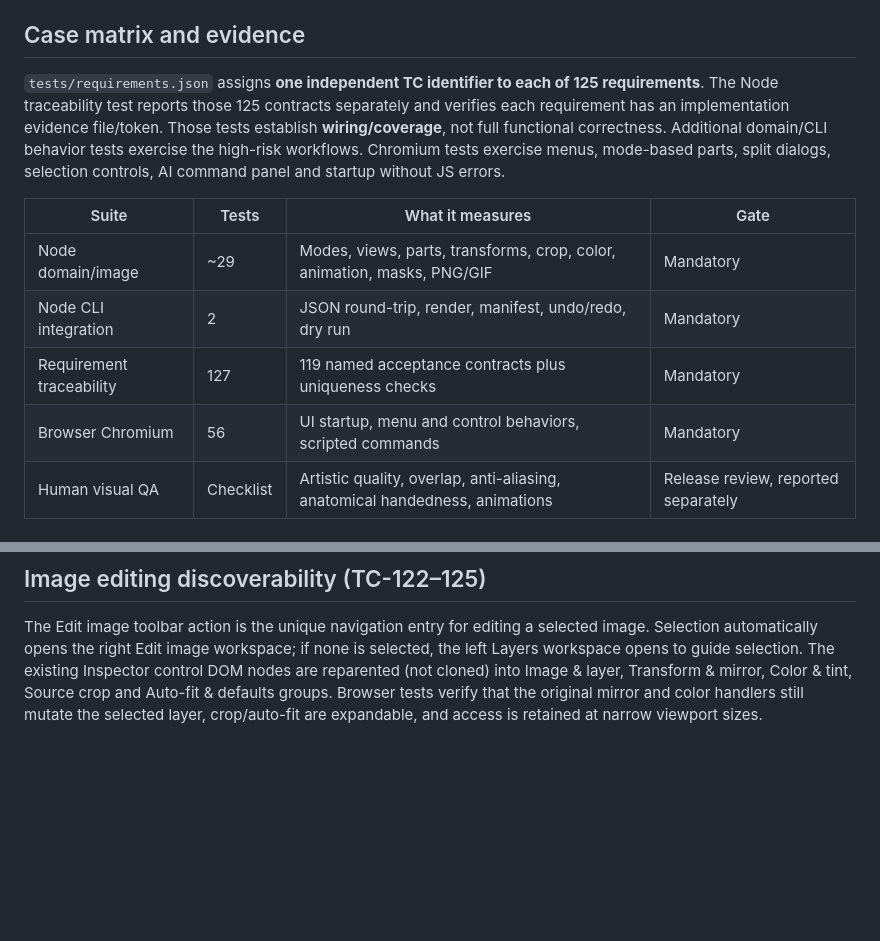
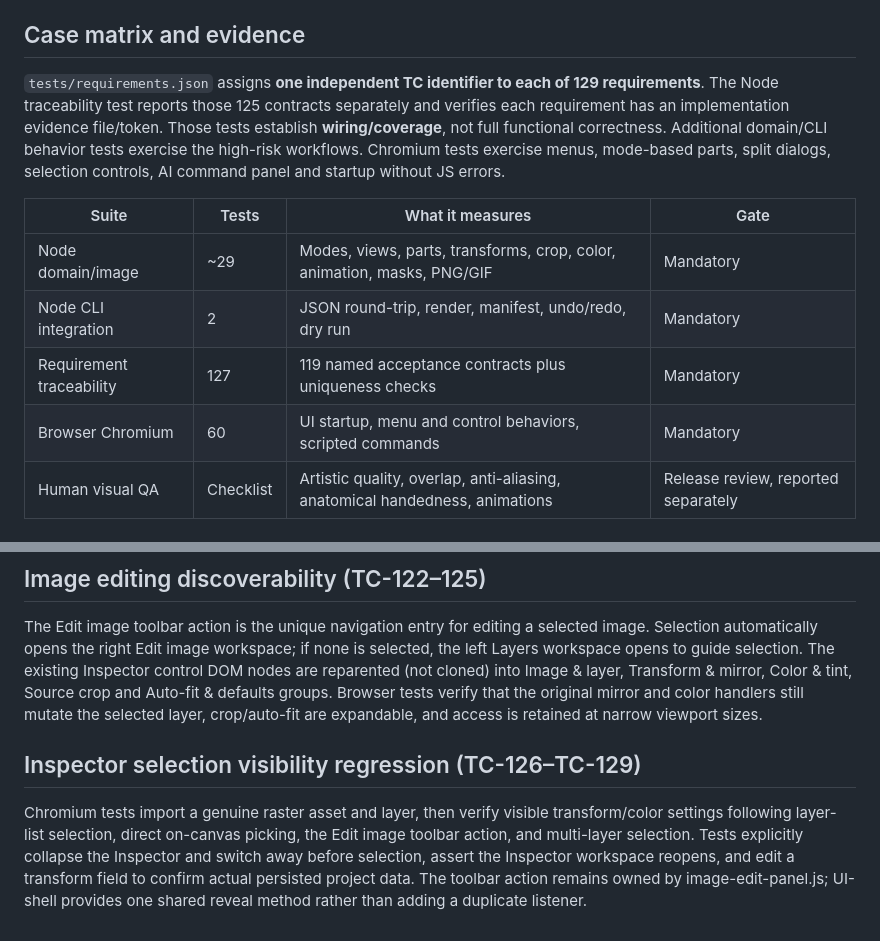
Before and after one commit to saeedsai/SuperMagicAssetStudio, a Markdown page: docs/TEST_PLAN.md, 2 parts joined by grey strips. Drawn GitHub-style; blank space fills up the shorter version.

Commit message:
test(inspector): trace layer property visibility and editing regressions

```diff
--- a/docs/TEST_PLAN.md
+++ b/docs/TEST_PLAN.md
@@ -12,14 +12,14 @@ Browser setup: `python -m pip install playwright && python -m playwright install
 
 ## Case matrix and evidence
 
-`tests/requirements.json` assigns **one independent TC identifier to each of 125 requirements**. The Node traceability test reports those 125 contracts separately and verifies each requirement has an implementation evidence file/token. Those tests establish **wiring/coverage**, not full functional correctness. Additional domain/CLI behavior tests exercise the high-risk workflows. Chromium tests exercise menus, mode-based parts, split dialogs, selection controls, AI command panel and startup without JS errors.
+`tests/requirements.json` assigns **one independent TC identifier to each of 129 requirements**. The Node traceability test reports those 125 contracts separately and verifies each requirement has an implementation evidence file/token. Those tests establish **wiring/coverage**, not full functional correctness. Additional domain/CLI behavior tests exercise the high-risk workflows. Chromium tests exercise menus, mode-based parts, split dialogs, selection controls, AI command panel and startup without JS errors.
 
 | Suite | Tests | What it measures | Gate |
 |---|---|---|---|
 | Node domain/image | ~29 | Modes, views, parts, transforms, crop, color, animation, masks, PNG/GIF | Mandatory |
 | Node CLI integration | 2 | JSON round-trip, render, manifest, undo/redo, dry run | Mandatory |
 | Requirement traceability | 127 | 119 named acceptance contracts plus uniqueness checks | Mandatory |
-| Browser Chromium | 56 | UI startup, menu and control behaviors, scripted commands | Mandatory |
+| Browser Chromium | 60 | UI startup, menu and control behaviors, scripted commands | Mandatory |
 | Human visual QA | Checklist | Artistic quality, overlap, anti-aliasing, anatomical handedness, animations | Release review, reported separately |
 
 ## Manual QA checklist
@@ -62,3 +62,7 @@ Dynamic property contract coverage checks the mutable Inspector/custom part/impo
 ## Image editing discoverability (TC-122–125)
 
 The Edit image toolbar action is the unique navigation entry for editing a selected image. Selection automatically opens the right Edit image workspace; if none is selected, the left Layers workspace opens to guide selection. The existing Inspector control DOM nodes are reparented (not cloned) into Image & layer, Transform & mirror, Color & tint, Source crop and Auto-fit & defaults groups. Browser tests verify that the original mirror and color handlers still mutate the selected layer, crop/auto-fit are expandable, and access is retained at narrow viewport sizes.
+
+## Inspector selection visibility regression (TC-126–TC-129)
+
+Chromium tests import a genuine raster asset and layer, then verify visible transform/color settings following layer-list selection, direct on-canvas picking, the Edit image toolbar action, and multi-layer selection. Tests explicitly collapse the Inspector and switch away before selection, assert the Inspector workspace reopens, and edit a transform field to confirm actual persisted project data. The toolbar action remains owned by image-edit-panel.js; UI-shell provides one shared reveal method rather than adding a duplicate listener.
```
